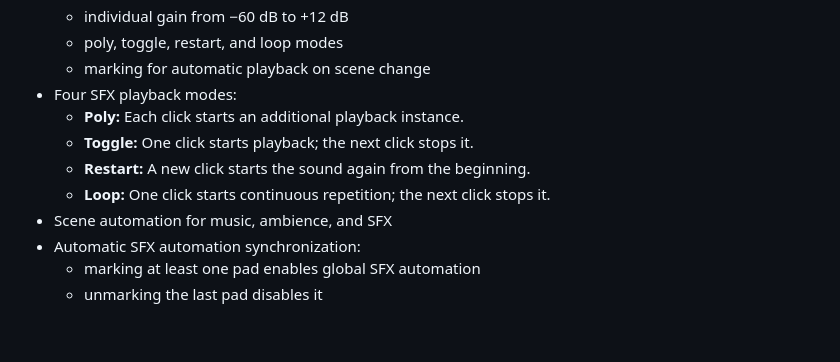
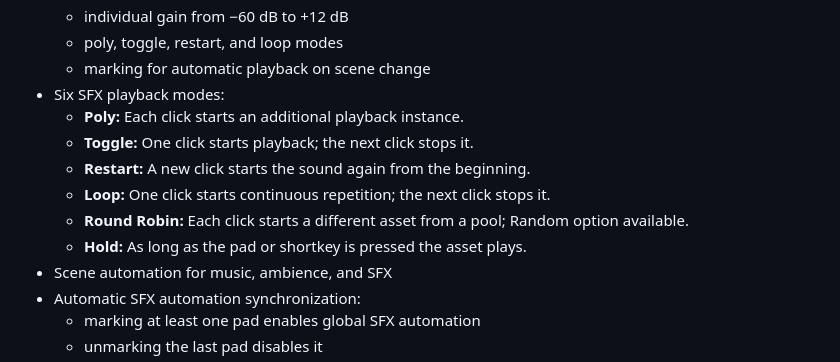
Before and after one commit to floriandvv/Soundboard, a Markdown page: README.md, the part around the change. Drawn GitHub-style; blank space fills up the shorter version.

```diff
--- a/README.md
+++ b/README.md
@@ -34,11 +34,13 @@ See [Release Notes 0.5.0](RELEASE_NOTES_0.5.0.md) for the complete change list.
   - individual gain from −60 dB to +12 dB
   - poly, toggle, restart, and loop modes
   - marking for automatic playback on scene change
-- Four SFX playback modes:
+- Six SFX playback modes:
   - **Poly:** Each click starts an additional playback instance.
   - **Toggle:** One click starts playback; the next click stops it.
   - **Restart:** A new click starts the sound again from the beginning.
   - **Loop:** One click starts continuous repetition; the next click stops it.
+  - **Round Robin:** Each click starts a different asset from a pool; Random option available.
+  - **Hold:** As long as the pad or shortkey is pressed the asset plays.
 - Scene automation for music, ambience, and SFX
 - Automatic SFX automation synchronization:
   - marking at least one pad enables global SFX automation
```
